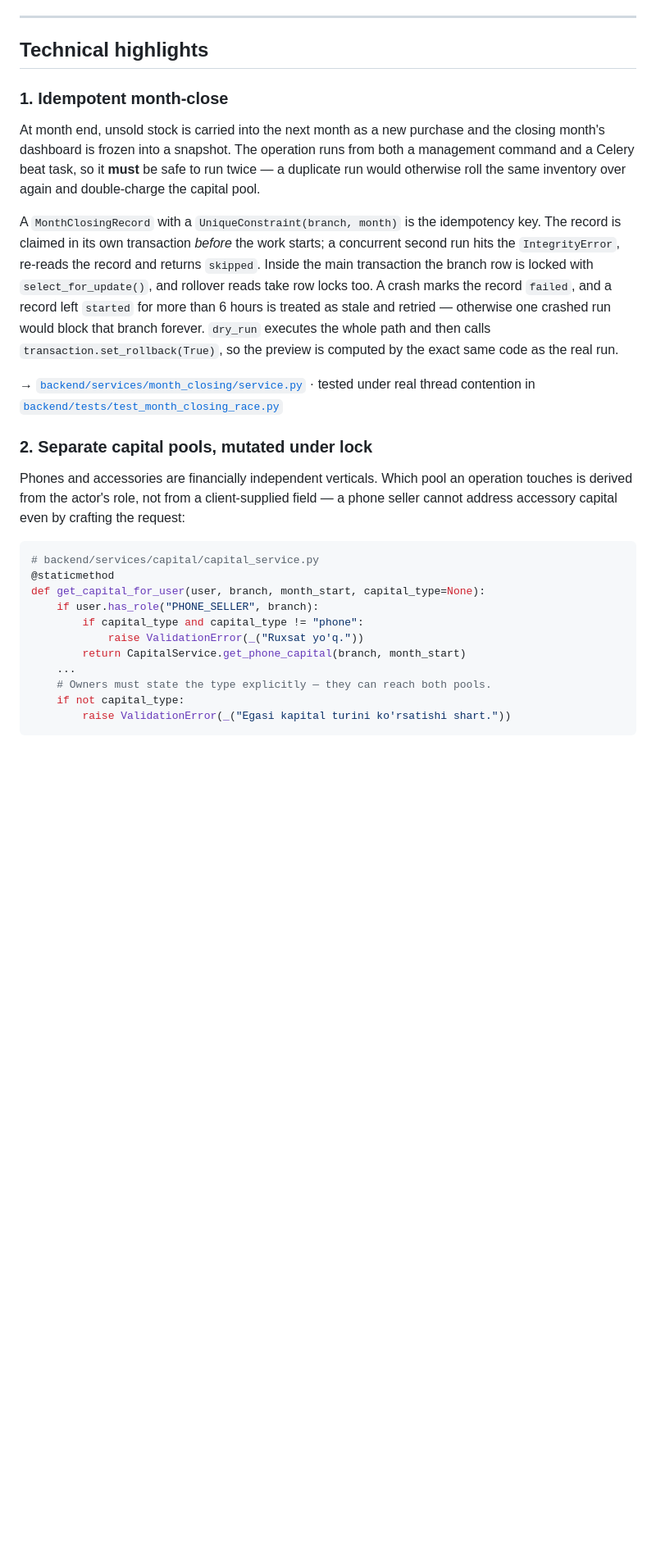
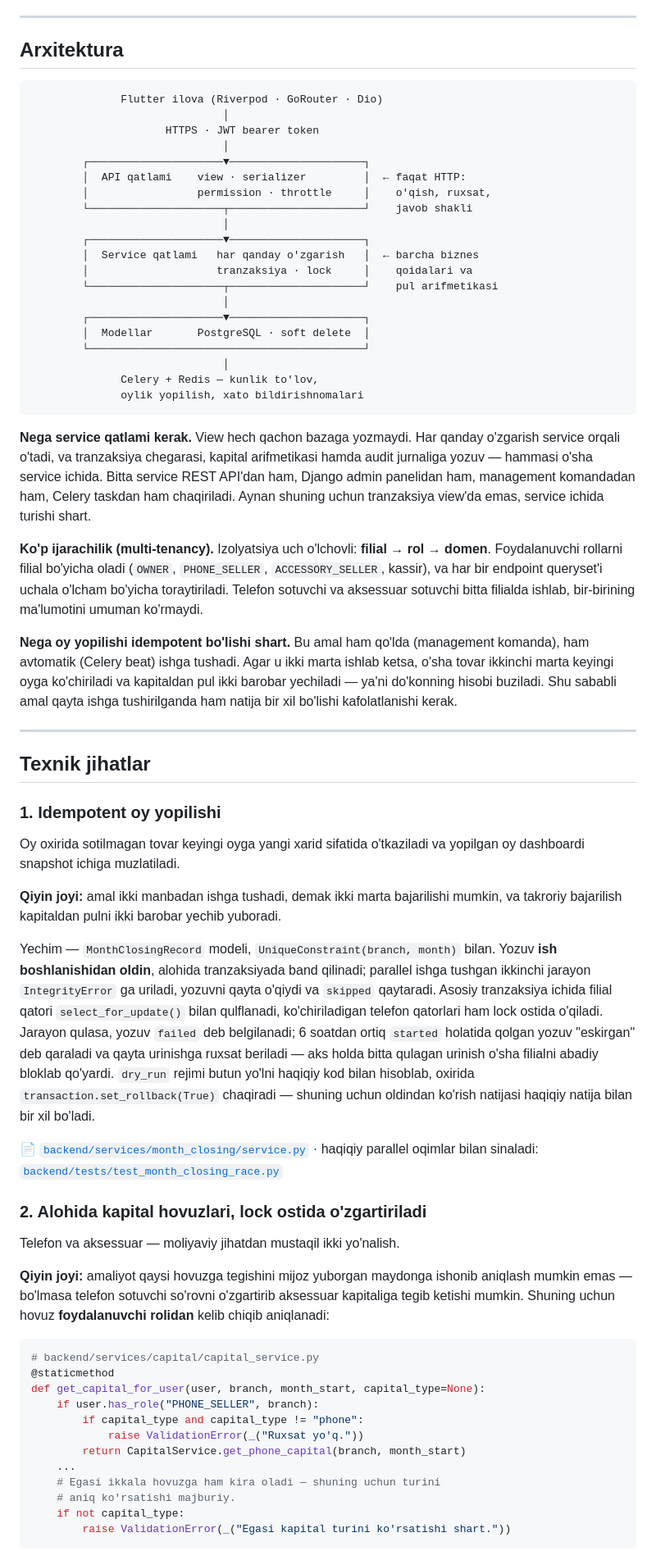
Before and after one commit to zohidillo/mobirex-showcase, a Markdown page: README.md, the part around one of its changes. Shown at 82% size. GitHub-like rendering; blank space fills up the shorter version.

````diff
--- a/README.md
+++ b/README.md
@@ -105,36 +77,86 @@ accessory seller can work in the same branch and see disjoint data.
 
 ---
 
-## Technical highlights
+## Arxitektura
 
-### 1. Idempotent month-close
+```
+              Flutter ilova (Riverpod · GoRouter · Dio)
+                              │
+                     HTTPS · JWT bearer token
+                              │
+        ┌─────────────────────▼─────────────────────┐
+        │  API qatlami    view · serializer         │  ← faqat HTTP:
+        │                 permission · throttle     │    o'qish, ruxsat,
+        └─────────────────────┬─────────────────────┘    javob shakli
+                              │
+        ┌─────────────────────▼─────────────────────┐
+        │  Service qatlami   har qanday o'zgarish   │  ← barcha biznes
+        │                    tranzaksiya · lock     │    qoidalari va
+        └─────────────────────┬─────────────────────┘    pul arifmetikasi
+                              │
+        ┌─────────────────────▼─────────────────────┐
+        │  Modellar       PostgreSQL · soft delete  │
+        └───────────────────────────────────────────┘
+                              │
+              Celery + Redis — kunlik to'lov,
+              oylik yopilish, xato bildirishnomalari
+```
 
-At month end, unsold stock is carried into the next month as a new purchase and
-the closing month's dashboard is frozen into a snapshot. The operation runs from
-both a management command and a Celery beat task, so it **must** be safe to run
-twice — a duplicate run would otherwise roll the same inventory over again and
-double-charge the capital pool.
+**Nega service qatlami kerak.** View hech qachon bazaga yozmaydi. Har qanday
+o'zgarish service orqali o'tadi, va tranzaksiya chegarasi, kapital arifmetikasi
+hamda audit jurnaliga yozuv — hammasi o'sha service ichida. Bitta service REST
+API'dan ham, Django admin panelidan ham, management komandadan ham, Celery
+taskdan ham chaqiriladi. Aynan shuning uchun tranzaksiya view'da emas, service
+ichida turishi shart.
 
-A `MonthClosingRecord` with a `UniqueConstraint(branch, month)` is the idempotency
-key. The record is claimed in its own transaction *before* the work starts; a
-concurrent second run hits the `IntegrityError`, re-reads the record and returns
-`skipped`. Inside the main transaction the branch row is locked with
-`select_for_update()`, and rollover reads take row locks too. A crash marks the
-record `failed`, and a record left `started` for more than 6 hours is treated as
-stale and retried — otherwise one crashed run would block that branch forever.
-`dry_run` executes the whole path and then calls `transaction.set_rollback(True)`,
-so the preview is computed by the exact same code as the real run.
+**Ko'p ijarachilik (multi-tenancy).** Izolyatsiya uch o'lchovli:
+**filial → rol → domen**. Foydalanuvchi rollarni filial bo'yicha oladi
+(`OWNER`, `PHONE_SELLER`, `ACCESSORY_SELLER`, kassir), va har bir endpoint
+queryset'i uchala o'lcham bo'yicha toraytiriladi. Telefon sotuvchi va aksessuar
+sotuvchi bitta filialda ishlab, bir-birining ma'lumotini umuman ko'rmaydi.
 
-→ [`backend/services/month_closing/service.py`](backend/services/month_closing/service.py)
-· tested under real thread contention in
+**Nega oy yopilishi idempotent bo'lishi shart.** Bu amal ham qo'lda (management
+komanda), ham avtomatik (Celery beat) ishga tushadi. Agar u ikki marta ishlab
+ketsa, o'sha tovar ikkinchi marta keyingi oyga ko'chiriladi va kapitaldan pul
+ikki barobar yechiladi — ya'ni do'konning hisobi buziladi. Shu sababli amal
+qayta ishga tushirilganda ham natija bir xil bo'lishi kafolatlanishi kerak.
+
+---
+
+## Texnik jihatlar
+
+### 1. Idempotent oy yopilishi
+
+Oy oxirida sotilmagan tovar keyingi oyga yangi xarid sifatida o'tkaziladi va
+yopilgan oy dashboardi snapshot ichiga muzlatiladi.
+
+**Qiyin joyi:** amal ikki manbadan ishga tushadi, demak ikki marta bajarilishi
+mumkin, va takroriy bajarilish kapitaldan pulni ikki barobar yechib yuboradi.
+
+Yechim — `MonthClosingRecord` modeli, `UniqueConstraint(branch, month)` bilan.
+Yozuv **ish boshlanishidan oldin**, alohida tranzaksiyada band qilinadi; parallel
+ishga tushgan ikkinchi jarayon `IntegrityError` ga uriladi, yozuvni qayta o'qiydi
+va `skipped` qaytaradi. Asosiy tranzaksiya ichida filial qatori
+`select_for_update()` bilan qulflanadi, ko'chiriladigan telefon qatorlari ham
+lock ostida o'qiladi. Jarayon qulasa, yozuv `failed` deb belgilanadi; 6 soatdan
+ortiq `started` holatida qolgan yozuv "eskirgan" deb qaraladi va qayta
+urinishga ruxsat beriladi — aks holda bitta qulagan urinish o'sha filialni
+abadiy bloklab qo'yardi. `dry_run` rejimi butun yo'lni haqiqiy kod bilan
+hisoblab, oxirida `transaction.set_rollback(True)` chaqiradi — shuning uchun
+oldindan ko'rish natijasi haqiqiy natija bilan bir xil bo'ladi.
+
+📄 [`backend/services/month_closing/service.py`](backend/services/month_closing/service.py)
+· haqiqiy parallel oqimlar bilan sinaladi:
 [`backend/tests/test_month_closing_race.py`](backend/tests/test_month_closing_race.py)
 
-### 2. Separate capital pools, mutated under lock
+### 2. Alohida kapital hovuzlari, lock ostida o'zgartiriladi
 
-Phones and accessories are financially independent verticals. Which pool an
-operation touches is derived from the actor's role, not from a client-supplied
-field — a phone seller cannot address accessory capital even by crafting the
-request:
+Telefon va aksessuar — moliyaviy jihatdan mustaqil ikki yo'nalish.
+
+**Qiyin joyi:** amaliyot qaysi hovuzga tegishini mijoz yuborgan maydonga
+ishonib aniqlash mumkin emas — bo'lmasa telefon sotuvchi so'rovni o'zgartirib
+aksessuar kapitaliga tegib ketishi mumkin. Shuning uchun hovuz **foydalanuvchi
+rolidan** kelib chiqib aniqlanadi:
 
 ```python
 # backend/services/capital/capital_service.py
@@ -145,7 +167,8 @@ def get_capital_for_user(user, branch, month_start, capital_type=None):
             raise ValidationError(_("Ruxsat yo'q."))
         return CapitalService.get_phone_capital(branch, month_start)
     ...
-    # Owners must state the type explicitly — they can reach both pools.
+    # Egasi ikkala hovuzga ham kira oladi — shuning uchun turini
+    # aniq ko'rsatishi majburiy.
     if not capital_type:
         raise ValidationError(_("Egasi kapital turini ko'rsatishi shart."))
 ```
````
Also changed, not shown: other parts of README.md (+194 -192 lines), screenshots/02-dashboard.png (deleted), screenshots/02-menu.png (added), screenshots/03-reports.png (deleted), screenshots/03-staff.png (added), 4 other files.
